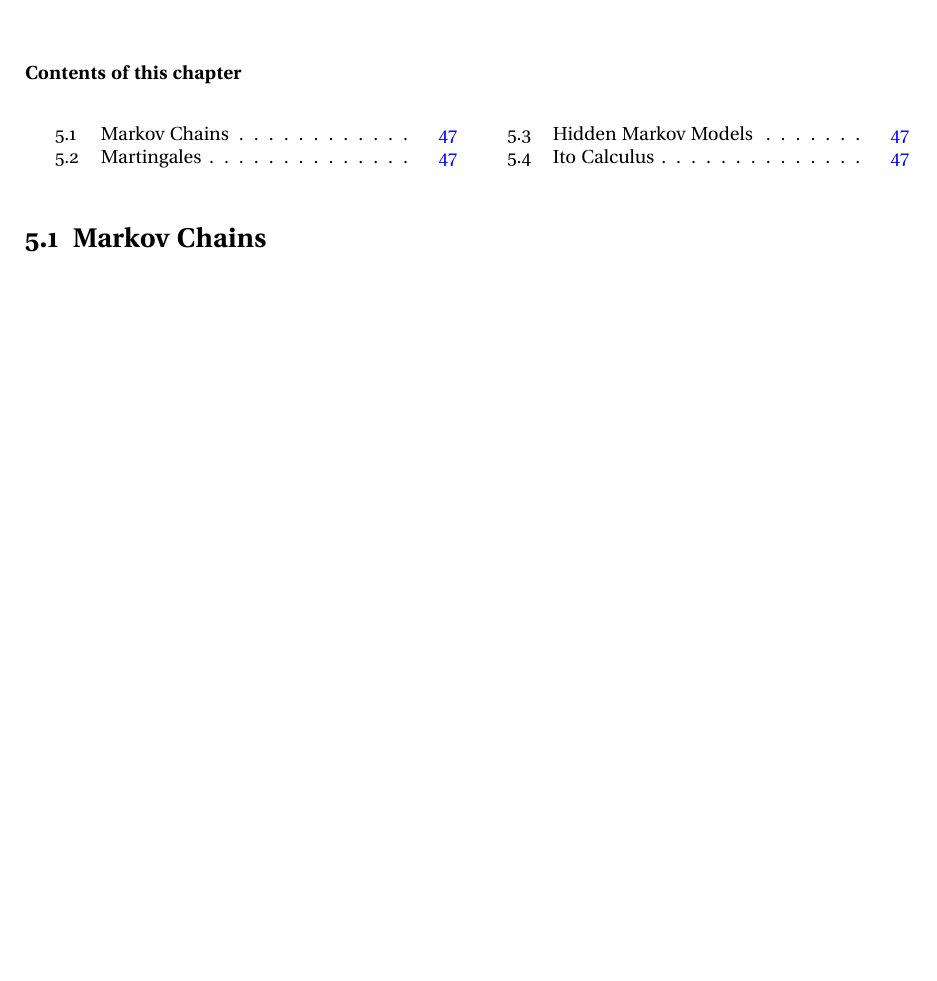
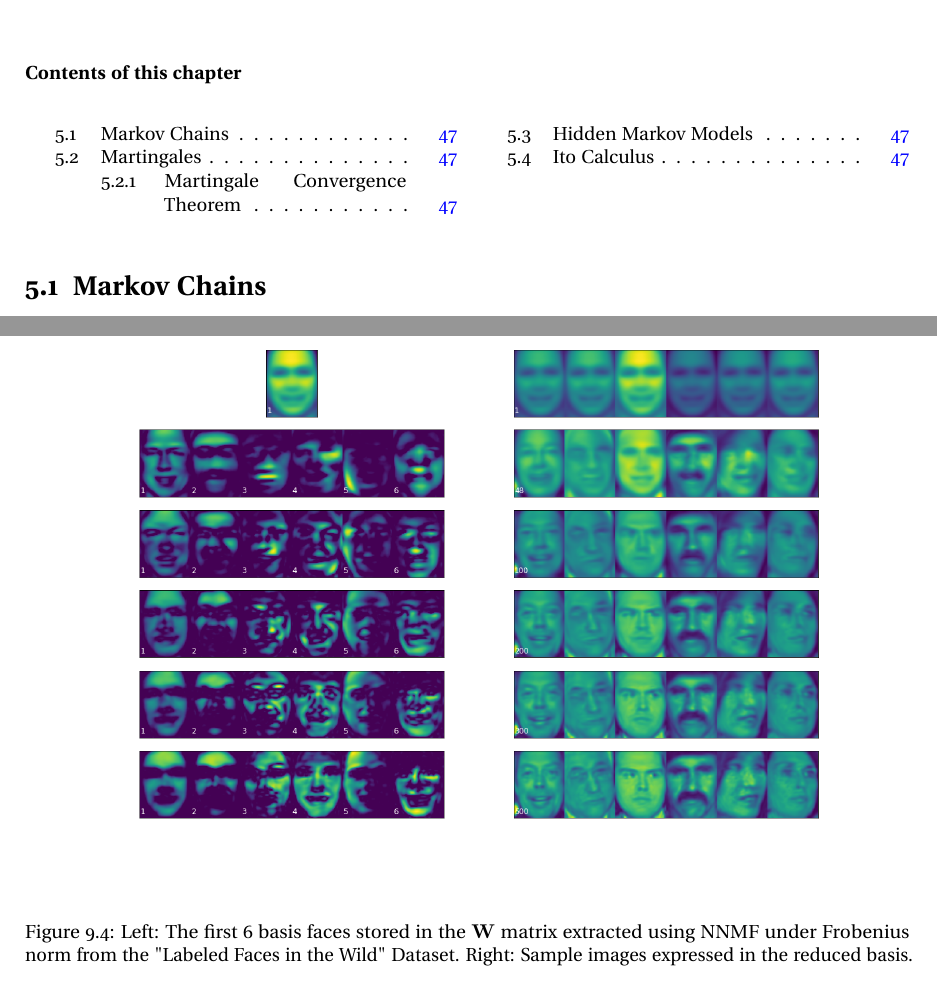
Before and after one commit to jpbm/probabilism, a LaTeX thesis (notes/notes.tex, which reads notes/chapters/sections/unsup_nnmf.tex): part of page 47 of 67 before the commit and two parts of pages 47 and 66 of 67 after it, the two joined at a grey line, cut so that both start at the same text, the shorter picture padded with empty space. Compiled offline with pdfLaTeX.

```diff
--- a/notes/chapters/sections/unsup_nnmf.tex
+++ b/notes/chapters/sections/unsup_nnmf.tex
@@ -21,3 +21,11 @@
     \caption{Left: The first 34 basis faces stored in the $\mathbf{W}$ matrix extracted using NNMF under Frobenius norm from the "Labeled Faces in the Wild" Dataset. The basis images are normalized and shown on a log scale because they have very different contrast and brightness. The normalized images are then all shown on the same color scale. Right: Five sample portraits from the dataset approximated using different numbers of basis faces. The NNMF was done for a value of $r=300$. The original portraits had $2914$ pixels. In contrast to SVD, the basis vectors obtained through NNMF do not necessarily have an internal ordering in terms of how much of the variance in the dataset they explain.}
     \label{fig:nnmf_eigenfaces}
 \end{figure}
+
+
+\begin{figure}
+\centering
+    \includegraphics[width=\textwidth]{nnmf_eigenfaces2.png}
+    \caption{Left: The first 6 basis faces stored in the $\mathbf{W}$ matrix extracted using NNMF under Frobenius norm from the "Labeled Faces in the Wild" Dataset. Right: Sample images expressed in the reduced basis.}
+    \label{fig:nnmf_eigenfaces2}
+\end{figure}
```
Also changed, not shown: notes/chapters/sections/proba_definitions.tex (+2 -2 lines), notes/chapters/stochasticprocesses.tex (+1 -0 lines), img/nnmf_eigenfaces2.png (added), notes/notes.pdf, notes/notes.tex (line endings or trailing spaces), 6 other files.
